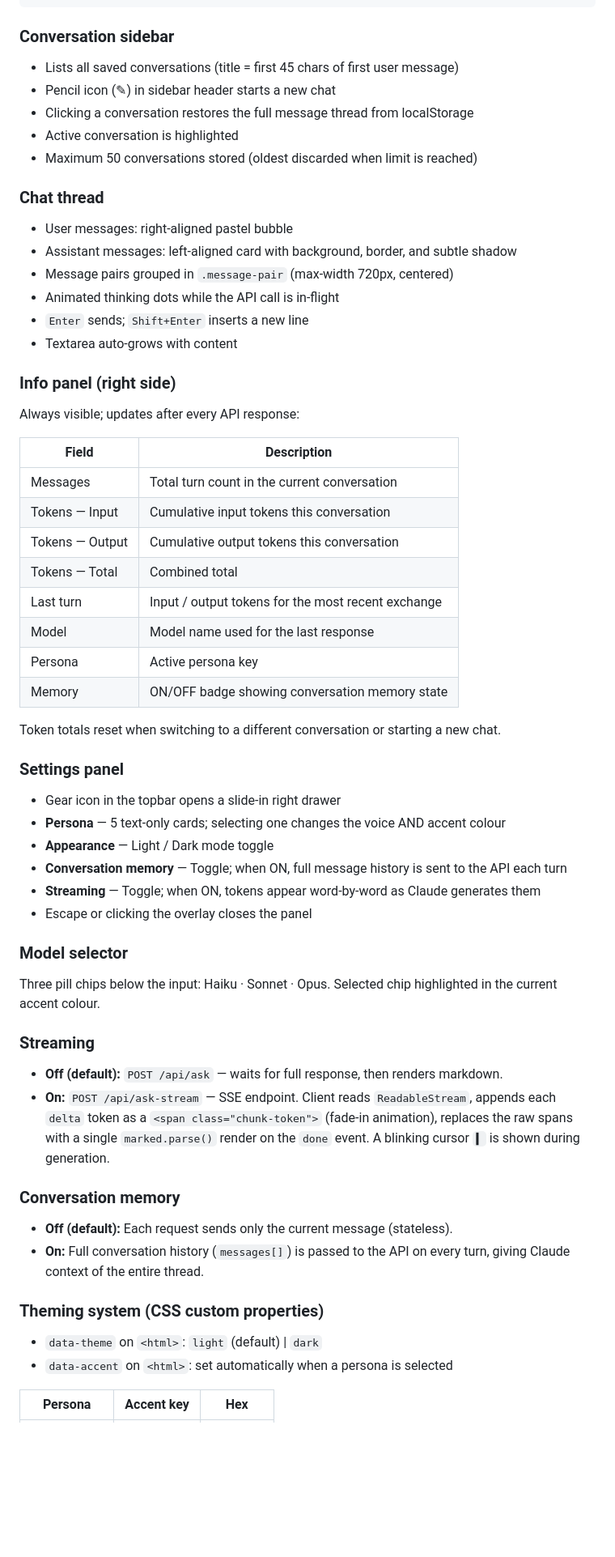
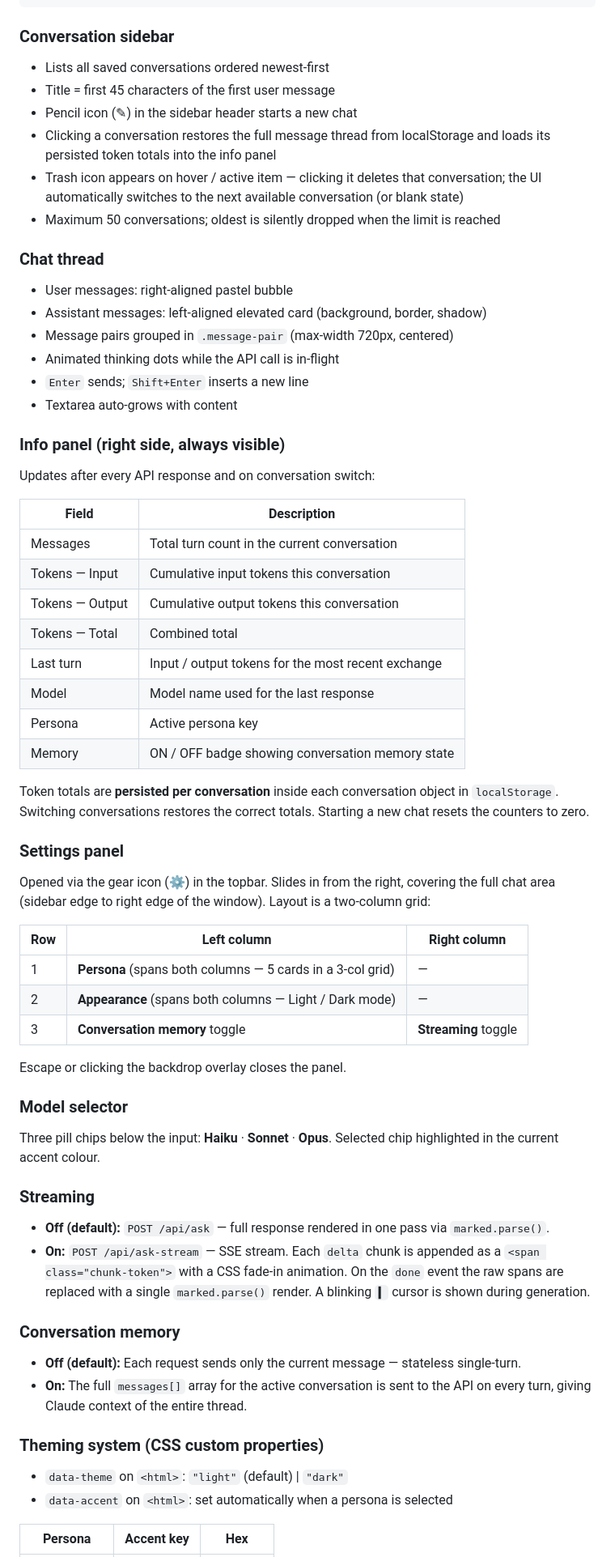
Before and after one commit to bralash/build-with-claude, a Markdown page: HANDOFF.md, the part around one of its changes. Shown at 81% size. Rendered like a GitHub page; blank space fills up the shorter version.

```diff
--- a/HANDOFF.md
+++ b/HANDOFF.md
@@ -143,24 +144,27 @@ SSE stream; each event is a JSON line prefixed with `data: `.
 
 ### Conversation sidebar
 
-- Lists all saved conversations (title = first 45 chars of first user message)
-- Pencil icon (✎) in sidebar header starts a new chat
-- Clicking a conversation restores the full message thread from localStorage
-- Active conversation is highlighted
-- Maximum 50 conversations stored (oldest discarded when limit is reached)
+- Lists all saved conversations ordered newest-first
+- Title = first 45 characters of the first user message
+- Pencil icon (✎) in the sidebar header starts a new chat
+- Clicking a conversation restores the full message thread from localStorage and
+  loads its persisted token totals into the info panel
+- Trash icon appears on hover / active item — clicking it deletes that conversation;
+  the UI automatically switches to the next available conversation (or blank state)
+- Maximum 50 conversations; oldest is silently dropped when the limit is reached
 
 ### Chat thread
 
 - User messages: right-aligned pastel bubble
-- Assistant messages: left-aligned card with background, border, and subtle shadow
+- Assistant messages: left-aligned elevated card (background, border, shadow)
 - Message pairs grouped in `.message-pair` (max-width 720px, centered)
 - Animated thinking dots while the API call is in-flight
 - `Enter` sends; `Shift+Enter` inserts a new line
 - Textarea auto-grows with content
 
-### Info panel (right side)
+### Info panel (right side, always visible)
 
-Always visible; updates after every API response:
+Updates after every API response and on conversation switch:
 
 | Field | Description |
 |---|---|
@@ -171,41 +175,47 @@ Always visible; updates after every API response:
 | Last turn | Input / output tokens for the most recent exchange |
 | Model | Model name used for the last response |
 | Persona | Active persona key |
-| Memory | ON/OFF badge showing conversation memory state |
+| Memory | ON / OFF badge showing conversation memory state |
 
-Token totals reset when switching to a different conversation or starting a new chat.
+Token totals are **persisted per conversation** inside each conversation object in
+`localStorage`. Switching conversations restores the correct totals. Starting a new
+chat resets the counters to zero.
 
 ### Settings panel
 
-- Gear icon in the topbar opens a slide-in right drawer
-- **Persona** — 5 text-only cards; selecting one changes the voice AND accent colour
-- **Appearance** — Light / Dark mode toggle
-- **Conversation memory** — Toggle; when ON, full message history is sent to the API each turn
-- **Streaming** — Toggle; when ON, tokens appear word-by-word as Claude generates them
-- Escape or clicking the overlay closes the panel
+Opened via the gear icon (⚙) in the topbar. Slides in from the right, covering the
+full chat area (sidebar edge to right edge of the window). Layout is a two-column grid:
+
+| Row | Left column | Right column |
+|---|---|---|
+| 1 | **Persona** (spans both columns — 5 cards in a 3-col grid) | — |
+| 2 | **Appearance** (spans both columns — Light / Dark mode) | — |
+| 3 | **Conversation memory** toggle | **Streaming** toggle |
+
+Escape or clicking the backdrop overlay closes the panel.
 
 ### Model selector
 
-Three pill chips below the input: Haiku · Sonnet · Opus.
+Three pill chips below the input: **Haiku** · **Sonnet** · **Opus**.
 Selected chip highlighted in the current accent colour.
 
 ### Streaming
 
-- **Off (default):** `POST /api/ask` — waits for full response, then renders markdown.
-- **On:** `POST /api/ask-stream` — SSE endpoint. Client reads `ReadableStream`,
-  appends each `delta` token as a `<span class="chunk-token">` (fade-in animation),
-  replaces the raw spans with a single `marked.parse()` render on the `done` event.
-  A blinking cursor `▍` is shown during generation.
+- **Off (default):** `POST /api/ask` — full response rendered in one pass via `marked.parse()`.
+- **On:** `POST /api/ask-stream` — SSE stream. Each `delta` chunk is appended as a
+  `<span class="chunk-token">` with a CSS fade-in animation. On the `done` event the
+  raw spans are replaced with a single `marked.parse()` render. A blinking `▍` cursor
+  is shown during generation.
 
 ### Conversation memory
 
-- **Off (default):** Each request sends only the current message (stateless).
-- **On:** Full conversation history (`messages[]`) is passed to the API on every turn,
-  giving Claude context of the entire thread.
+- **Off (default):** Each request sends only the current message — stateless single-turn.
+- **On:** The full `messages[]` array for the active conversation is sent to the API on
+  every turn, giving Claude context of the entire thread.
 
 ### Theming system (CSS custom properties)
 
-- `data-theme` on `<html>`: `light` (default) | `dark`
+- `data-theme` on `<html>`: `"light"` (default) | `"dark"`
 - `data-accent` on `<html>`: set automatically when a persona is selected
 
 | Persona | Accent key | Hex |
```
Also changed, not shown: other parts of HANDOFF.md (+62 -49 lines).
